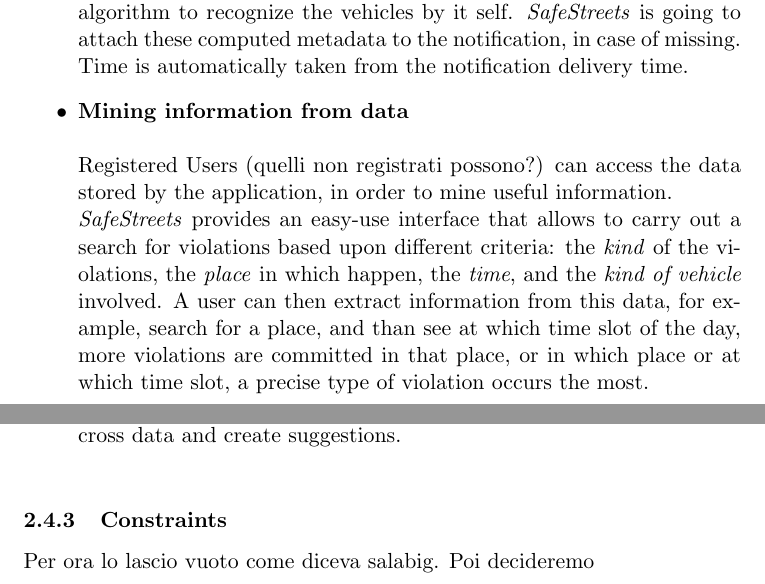
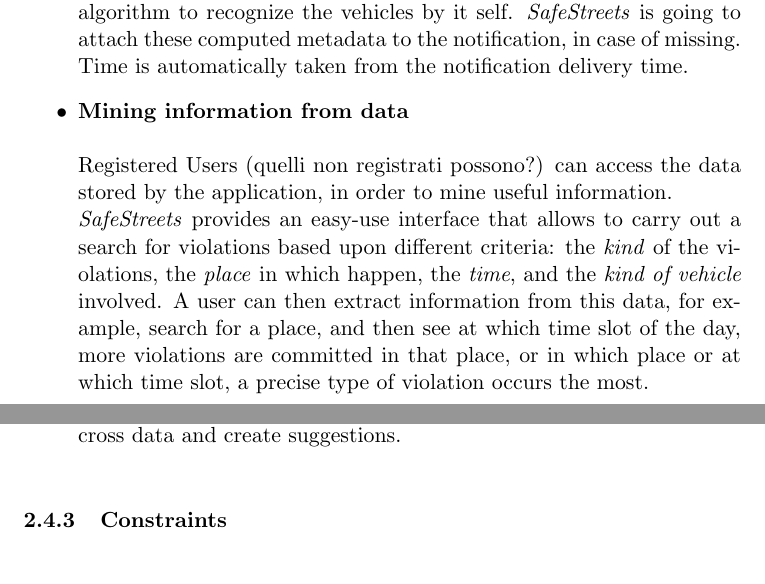
Before and after one commit to manuelsalamino/SoftwareEngineering2-Project, a LaTeX document (RASD/latex/main.tex, which reads RASD/latex/Files/overall_description.tex): two parts of pages 12 and 15 of 25, joined at a grey line, cut so that both start at the same text. Compiled offline with pdfLaTeX.

Commit message:
Update overall_description
Some correction

```diff
--- a/RASD/latex/Files/overall_description.tex
+++ b/RASD/latex/Files/overall_description.tex
@@ -76,7 +75,7 @@
 
     \item\textbf{Mining information from data}\\\\
     Registered Users (quelli non registrati possono?) can access the  data stored by the application, in order to mine useful information. \\ \textit{SafeStreets} provides an easy-use interface that allows to  carry out a search for violations based upon different criteria: the \textit{kind} of the violations, the \textit{place} in which happen, the \textit{time}, and the \textit{kind of vehicle} involved.
-    A user can then extract information from this data, for example, search for a place, and than see at which time slot of the day, more violations are committed in that place, or in which place or at which time slot, a precise type of violation occurs the most.\\
+    A user can then extract information from this data, for example, search for a place, and then see at which time slot of the day, more violations are committed in that place, or in which place or at which time slot, a precise type of violation occurs the most.\\
     By the way, due to privacy purposes, license plates related to violations are not visible by a normal User, neither a User can search some information about a precise vehicle with a precise license place.
 
     \end{itemize}
@@ -144,4 +143,3 @@
 
 
 \subsubsection{Constraints}
-Per ora lo lascio vuoto come diceva salabig. Poi decideremo\\
```
Also changed, not shown: RASD/latex/Files/overall_description.tex (3 more changed lines).
